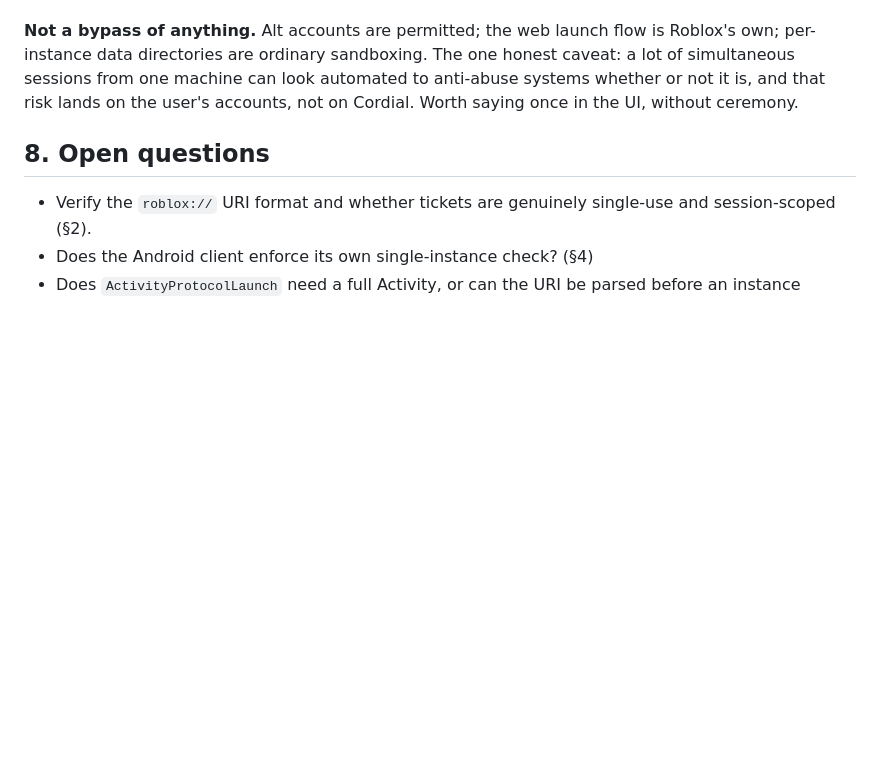
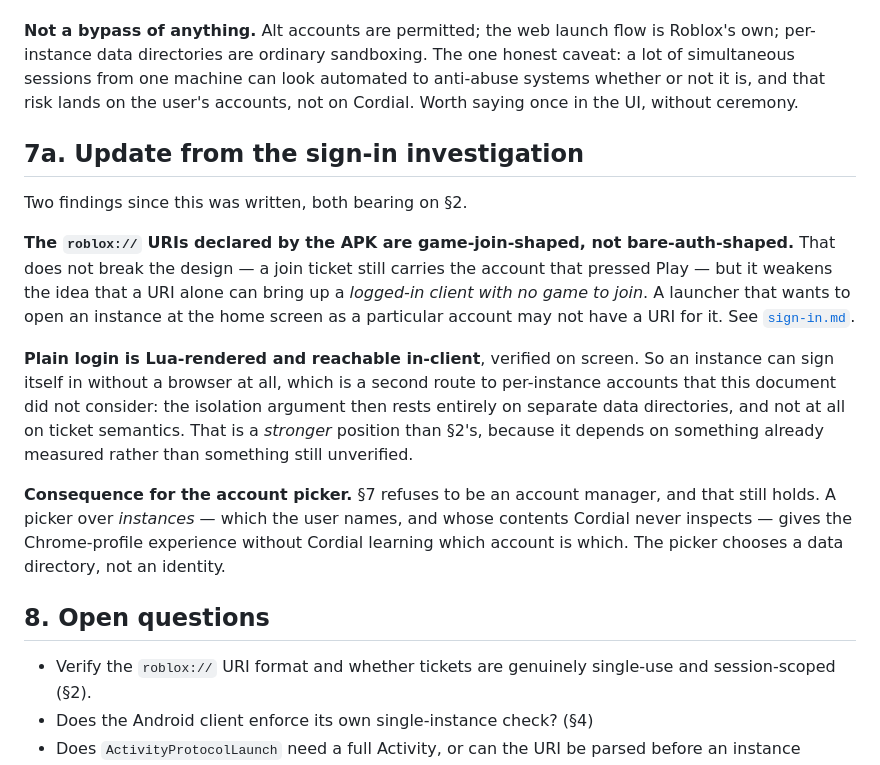
Before and after one commit to HaltingMachine/cordial, a Markdown page: docs/design/instances-and-launch.md, the part around the change. GitHub-like rendering; blank space fills up the shorter version.

```diff
--- a/docs/design/instances-and-launch.md
+++ b/docs/design/instances-and-launch.md
@@ -160,6 +160,30 @@ honest caveat: a lot of simultaneous sessions from one machine can look automate
 to anti-abuse systems whether or not it is, and that risk lands on the user's
 accounts, not on Cordial. Worth saying once in the UI, without ceremony.
 
+## 7a. Update from the sign-in investigation
+
+Two findings since this was written, both bearing on §2.
+
+**The `roblox://` URIs declared by the APK are game-join-shaped, not
+bare-auth-shaped.** That does not break the design — a join ticket still carries
+the account that pressed Play — but it weakens the idea that a URI alone can
+bring up a *logged-in client with no game to join*. A launcher that wants to open
+an instance at the home screen as a particular account may not have a URI for it.
+See [`sign-in.md`](sign-in.md).
+
+**Plain login is Lua-rendered and reachable in-client**, verified on screen. So
+an instance can sign itself in without a browser at all, which is a second route
+to per-instance accounts that this document did not consider: the isolation
+argument then rests entirely on separate data directories, and not at all on
+ticket semantics. That is a *stronger* position than §2's, because it depends on
+something already measured rather than something still unverified.
+
+**Consequence for the account picker.** §7 refuses to be an account manager, and
+that still holds. A picker over *instances* — which the user names, and whose
+contents Cordial never inspects — gives the Chrome-profile experience without
+Cordial learning which account is which. The picker chooses a data directory, not
+an identity.
+
 ## 8. Open questions
 
 - Verify the `roblox://` URI format and whether tickets are genuinely single-use
```
Also changed, not shown: README.md (+19 -0 lines), docs/adr/ADR-006-plugin-events-and-first-party.md (added, +102 -0 lines).
